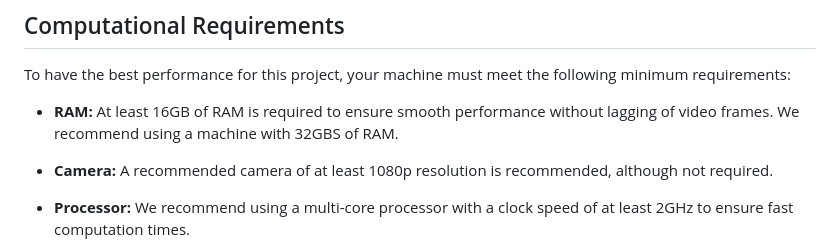
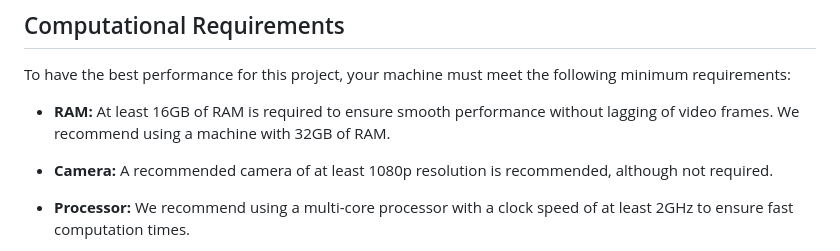
Before and after one commit to olincollege/just-dance, a Markdown page: README.md, the part around the change. Drawn GitHub-style.

```diff
--- a/README.md
+++ b/README.md
@@ -34,7 +34,7 @@ Explore the real Just Dance Game at https://justdancenow.com
 
 To have the best performance for this project, your machine must meet the following minimum requirements:
 
-- **RAM:** At least 16GB of RAM is required to ensure smooth performance without lagging of video frames. We recommend using a machine with 32GBS of RAM.
+- **RAM:** At least 16GB of RAM is required to ensure smooth performance without lagging of video frames. We recommend using a machine with 32GB of RAM.
 
 - **Camera:** A recommended camera of at least 1080p resolution is recommended, although not required.
 
```
